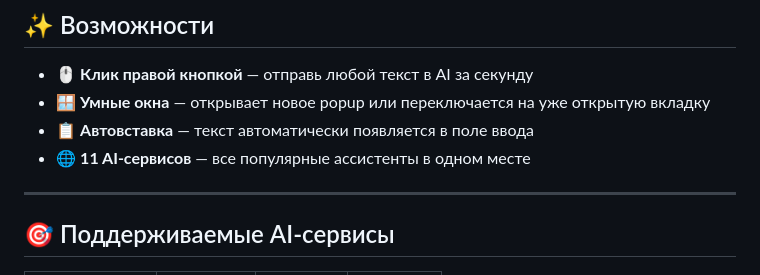
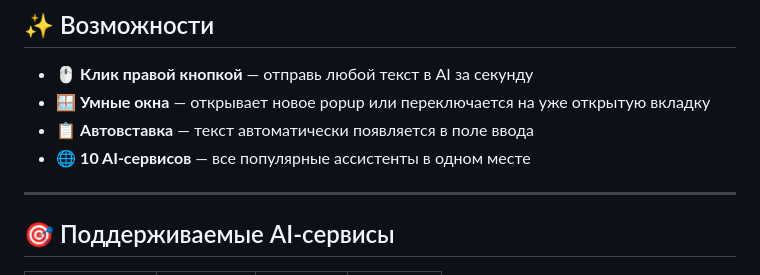
Before and after one commit to perejaslav/send-to-ai-extension, a Markdown page: README.md, the part around the change. GitHub-like rendering.

Commit message:
Fix: 10 AI services, not 11

```diff
--- a/README.md
+++ b/README.md
@@ -13,7 +13,7 @@
 - 🖱️ **Клик правой кнопкой** — отправь любой текст в AI за секунду
 - 🪟 **Умные окна** — открывает новое popup или переключается на уже открытую вкладку
 - 📋 **Автовставка** — текст автоматически появляется в поле ввода
-- 🌐 **11 AI-сервисов** — все популярные ассистенты в одном месте
+- 🌐 **10 AI-сервисов** — все популярные ассистенты в одном месте
 
 ---
 
```
